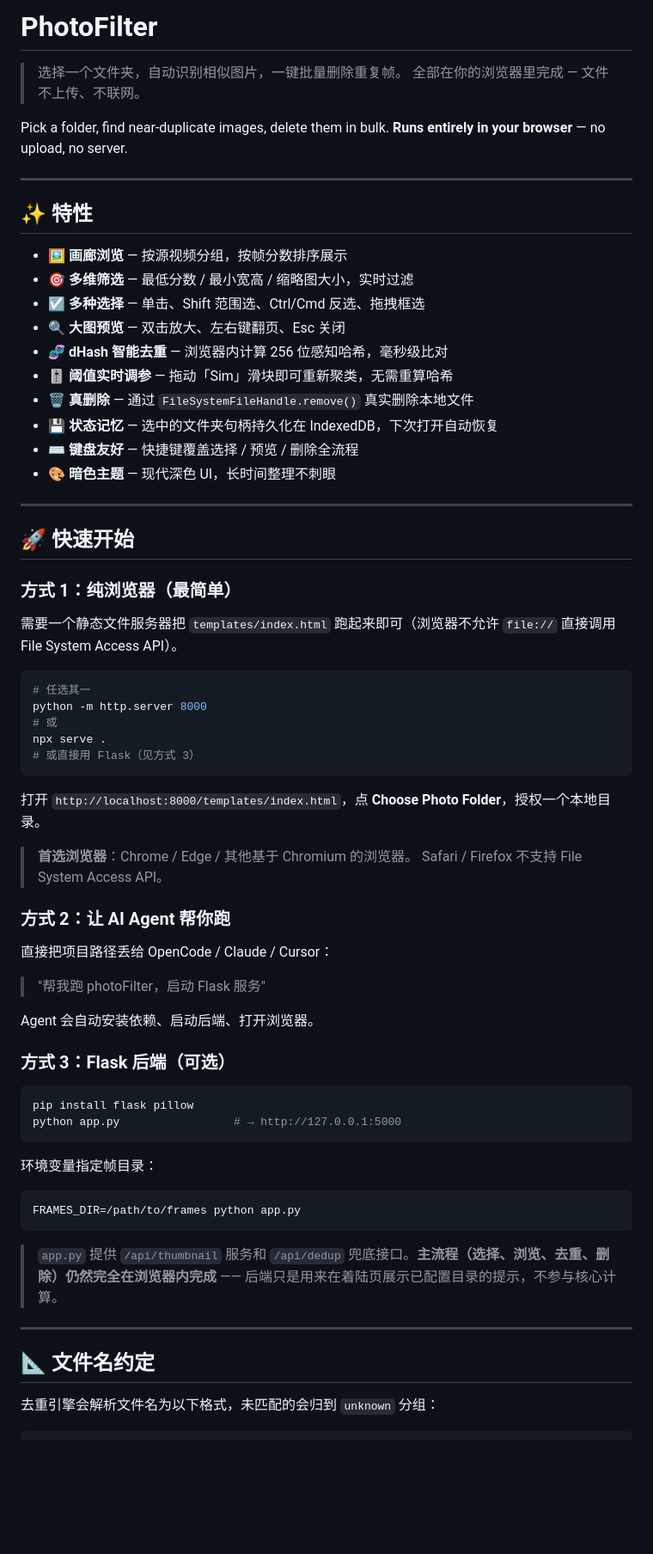
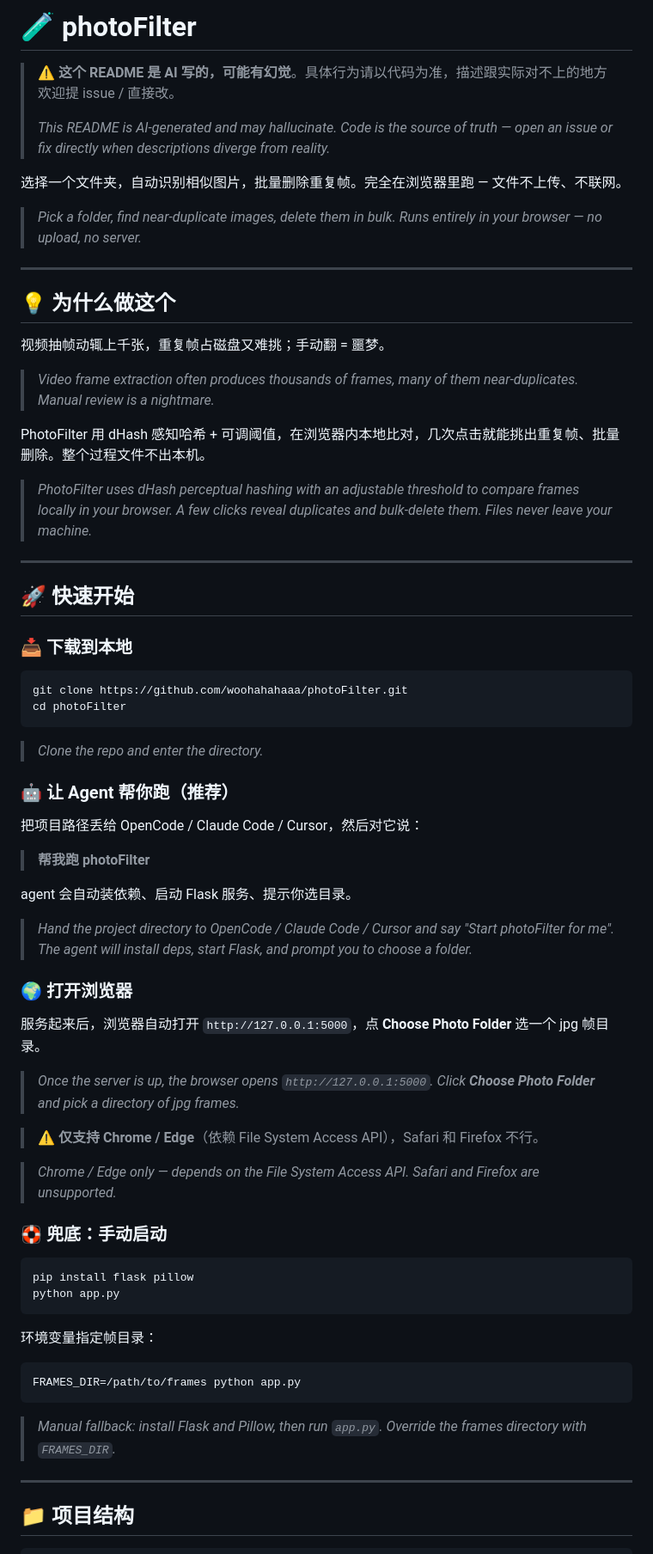
Before and after one commit to woohahahaaa/photoFilter, a Markdown page: README.md, the part around one of its changes. Shown at 86% size. Rendered like a GitHub page; blank space fills up the shorter version.

Commit message:
docs: rewrite README following write-readme skill
Ultraworked with [Sisyphus](https://github.com/code-yeongyu/oh-my-openagent)

Co-authored-by: Sisyphus <clio-agent@sisyphuslabs.ai>

````diff
--- a/README.md
+++ b/README.md
@@ -1,59 +1,63 @@
-# PhotoFilter
+# 🧪 photoFilter
 
-> 选择一个文件夹，自动识别相似图片，一键批量删除重复帧。
-> 全部在你的浏览器里完成 — 文件不上传、不联网。
+> ⚠️ **这个 README 是 AI 写的，可能有幻觉**。具体行为请以代码为准，描述跟实际对不上的地方欢迎提 issue / 直接改。
+>
+> *This README is AI-generated and may hallucinate. Code is the source of truth — open an issue or fix directly when descriptions diverge from reality.*
 
-Pick a folder, find near-duplicate images, delete them in bulk. **Runs entirely in your browser** — no upload, no server.
+选择一个文件夹，自动识别相似图片，批量删除重复帧。完全在浏览器里跑 — 文件不上传、不联网。
+
+> *Pick a folder, find near-duplicate images, delete them in bulk. Runs entirely in your browser — no upload, no server.*
 
 ---
 
-## ✨ 特性
+## 💡 为什么做这个
 
-- 🖼️ **画廊浏览** — 按源视频分组，按帧分数排序展示
-- 🎯 **多维筛选** — 最低分数 / 最小宽高 / 缩略图大小，实时过滤
-- ☑️ **多种选择** — 单击、Shift 范围选、Ctrl/Cmd 反选、拖拽框选
-- 🔍 **大图预览** — 双击放大、左右键翻页、Esc 关闭
-- 🧬 **dHash 智能去重** — 浏览器内计算 256 位感知哈希，毫秒级比对
-- 🎚️ **阈值实时调参** — 拖动「Sim」滑块即可重新聚类，无需重算哈希
-- 🗑️ **真删除** — 通过 `FileSystemFileHandle.remove()` 真实删除本地文件
-- 💾 **状态记忆** — 选中的文件夹句柄持久化在 IndexedDB，下次打开自动恢复
-- ⌨️ **键盘友好** — 快捷键覆盖选择 / 预览 / 删除全流程
-- 🎨 **暗色主题** — 现代深色 UI，长时间整理不刺眼
+视频抽帧动辄上千张，重复帧占磁盘又难挑；手动翻 = 噩梦。
+
+> *Video frame extraction often produces thousands of frames, many of them near-duplicates. Manual review is a nightmare.*
+
+PhotoFilter 用 dHash 感知哈希 + 可调阈值，在浏览器内本地比对，几次点击就能挑出重复帧、批量删除。整个过程文件不出本机。
+
+> *PhotoFilter uses dHash perceptual hashing with an adjustable threshold to compare frames locally in your browser. A few clicks reveal duplicates and bulk-delete them. Files never leave your machine.*
 
 ---
 
 ## 🚀 快速开始
 
-### 方式 1：纯浏览器（最简单）
-
-需要一个静态文件服务器把 `templates/index.html` 跑起来即可（浏览器不允许 `file://` 直接调用 File System Access API）。
+### 📥 下载到本地
 
 ```bash
-# 任选其一
-python -m http.server 8000
-# 或
-npx serve .
-# 或直接用 Flask（见方式 3）
+git clone https://github.com/woohahahaaa/photoFilter.git
+cd photoFilter
 ```
 
-打开 `http://localhost:8000/templates/index.html`，点 **Choose Photo Folder**，授权一个本地目录。
+> *Clone the repo and enter the directory.*
 
-> **首选浏览器**：Chrome / Edge / 其他基于 Chromium 的浏览器。
-> Safari / Firefox 不支持 File System Access API。
+### 🤖 让 Agent 帮你跑（推荐）
 
-### 方式 2：让 AI Agent 帮你跑
+把项目路径丢给 OpenCode / Claude Code / Cursor，然后对它说：
 
-直接把项目路径丢给 OpenCode / Claude / Cursor：
+> **帮我跑 photoFilter**
 
-> "帮我跑 photoFilter，启动 Flask 服务"
+agent 会自动装依赖、启动 Flask 服务、提示你选目录。
 
-Agent 会自动安装依赖、启动后端、打开浏览器。
+> *Hand the project directory to OpenCode / Claude Code / Cursor and say "Start photoFilter for me". The agent will install deps, start Flask, and prompt you to choose a folder.*
 
-### 方式 3：Flask 后端（可选）
+### 🌍 打开浏览器
+
+服务起来后，浏览器自动打开 `http://127.0.0.1:5000`，点 **Choose Photo Folder** 选一个 jpg 帧目录。
+
+> *Once the server is up, the browser opens `http://127.0.0.1:5000`. Click **Choose Photo Folder** and pick a directory of jpg frames.*
+
+> ⚠️ **仅支持 Chrome / Edge**（依赖 File System Access API），Safari 和 Firefox 不行。
+
+> *Chrome / Edge only — depends on the File System Access API. Safari and Firefox are unsupported.*
+
+### 🛟 兜底：手动启动
 
 ```bash
 pip install flask pillow
-python app.py                 # → http://127.0.0.1:5000
+python app.py
 ```
 
 环境变量指定帧目录：
@@ -62,12 +66,10 @@ python app.py                 # → http://127.0.0.1:5000
 FRAMES_DIR=/path/to/frames python app.py
 ```
 
-> `app.py` 提供 `/api/thumbnail` 服务和 `/api/dedup` 兜底接口。**主流程（选择、浏览、去重、删除）仍然完全在浏览器内完成** —— 后端只是用来在着陆页展示已配置目录的提示，不参与核心计算。
+> *Manual fallback: install Flask and Pillow, then run `app.py`. Override the frames directory with `FRAMES_DIR`.*
 
 ---
 
-## 📐 文件名约定
-
-去重引擎会解析文件名为以下格式，未匹配的会归到 `unknown` 分组：
+## 📁 项目结构
 
 ```
````
Also changed, not shown: other parts of README.md (+62 -91 lines).
